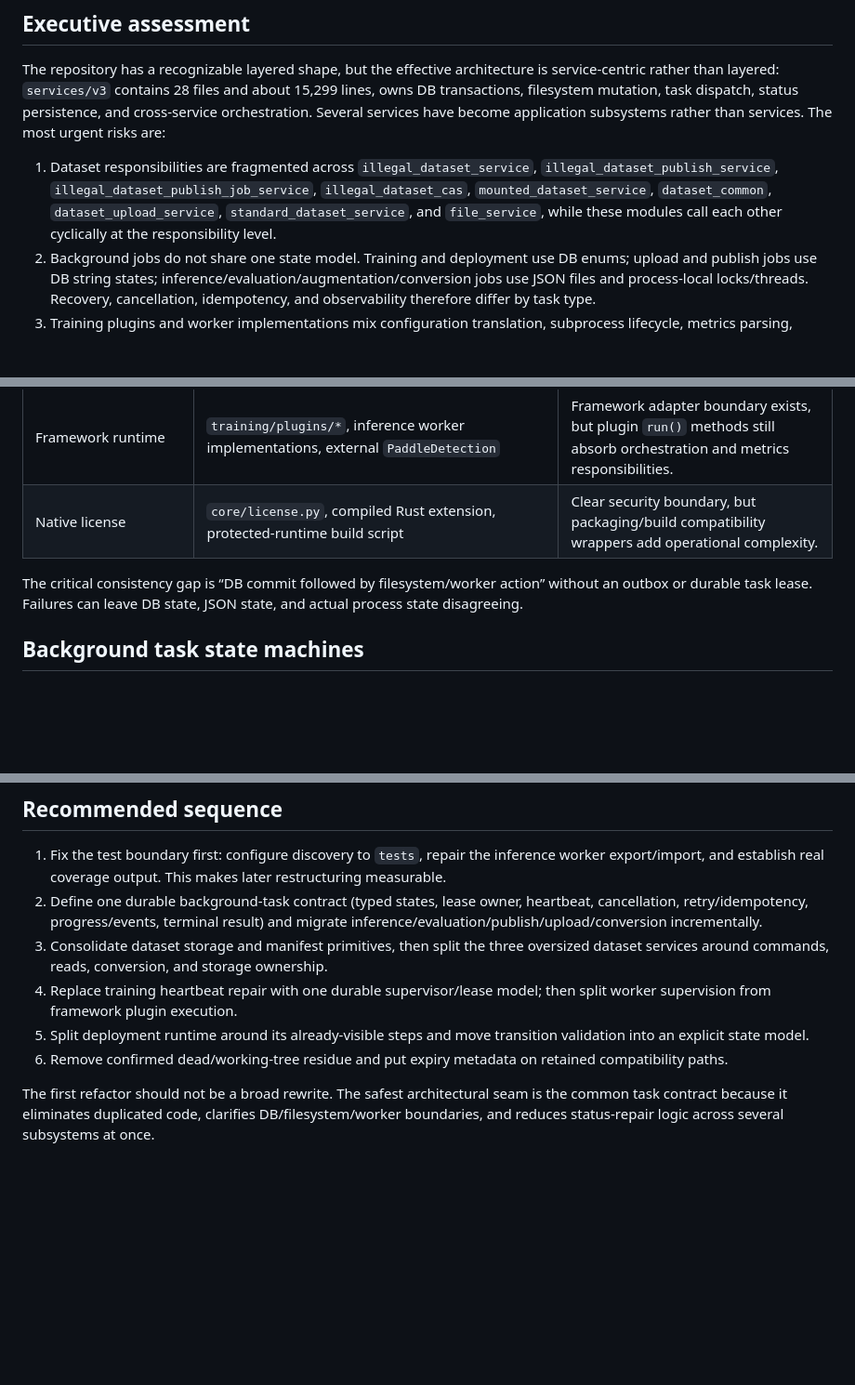
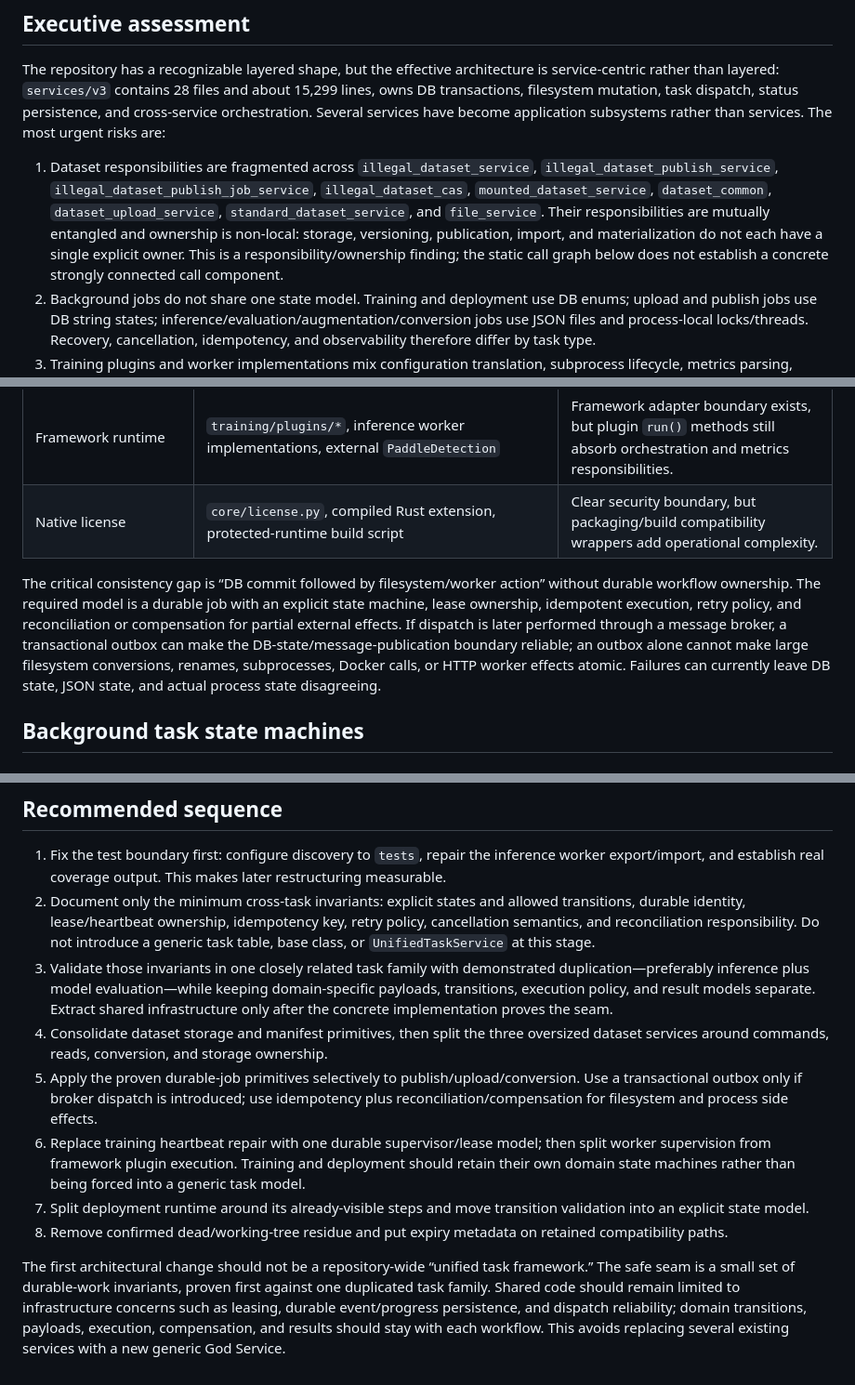
Before and after one commit to EthanQing/TBS, a Markdown page: docs/static-audit-2026-09-02.md, 3 parts joined by grey strips. Shown at 93% size. GitHub-like rendering; blank space fills up the shorter version.

Commit message:
docs: refine static audit conclusions

```diff
--- a/docs/static-audit-2026-09-02.md
+++ b/docs/static-audit-2026-09-02.md
@@ -10,7 +10,7 @@ Static evidence came from Python AST parsing, import/call-site analysis, line an
 
 The repository has a recognizable layered shape, but the effective architecture is service-centric rather than layered: `services/v3` contains 28 files and about 15,299 lines, owns DB transactions, filesystem mutation, task dispatch, status persistence, and cross-service orchestration. Several services have become application subsystems rather than services. The most urgent risks are:
 
-1. Dataset responsibilities are fragmented across `illegal_dataset_service`, `illegal_dataset_publish_service`, `illegal_dataset_publish_job_service`, `illegal_dataset_cas`, `mounted_dataset_service`, `dataset_common`, `dataset_upload_service`, `standard_dataset_service`, and `file_service`, while these modules call each other cyclically at the responsibility level.
+1. Dataset responsibilities are fragmented across `illegal_dataset_service`, `illegal_dataset_publish_service`, `illegal_dataset_publish_job_service`, `illegal_dataset_cas`, `mounted_dataset_service`, `dataset_common`, `dataset_upload_service`, `standard_dataset_service`, and `file_service`. Their responsibilities are mutually entangled and ownership is non-local: storage, versioning, publication, import, and materialization do not each have a single explicit owner. This is a responsibility/ownership finding; the static call graph below does not establish a concrete strongly connected call component.
 2. Background jobs do not share one state model. Training and deployment use DB enums; upload and publish jobs use DB string states; inference/evaluation/augmentation/conversion jobs use JSON files and process-local locks/threads. Recovery, cancellation, idempotency, and observability therefore differ by task type.
 3. Training plugins and worker implementations mix configuration translation, subprocess lifecycle, metrics parsing, status repair, filesystem layout, and framework-specific execution. The largest function is Paddle `run()` at 585 lines.
 4. Exception handling is dominated by broad `except Exception`: 38 sites in `paddle_det.py`, 30 in `inference_worker_impl.py`, and 23 in `training_run_service.py`. Many are legitimate process-boundary guards, but the density obscures failure contracts and makes partial failure hard to reason about.
@@ -151,7 +151,7 @@ Highest fan-out orchestration points are `IllegalDatasetService`, `StandardDatas
 | Framework runtime | `training/plugins/*`, inference worker implementations, external `PaddleDetection` | Framework adapter boundary exists, but plugin `run()` methods still absorb orchestration and metrics responsibilities. |
 | Native license | `core/license.py`, compiled Rust extension, protected-runtime build script | Clear security boundary, but packaging/build compatibility wrappers add operational complexity. |
 
-The critical consistency gap is “DB commit followed by filesystem/worker action” without an outbox or durable task lease. Failures can leave DB state, JSON state, and actual process state disagreeing.
+The critical consistency gap is “DB commit followed by filesystem/worker action” without durable workflow ownership. The required model is a durable job with an explicit state machine, lease ownership, idempotent execution, retry policy, and reconciliation or compensation for partial external effects. If dispatch is later performed through a message broker, a transactional outbox can make the DB-state/message-publication boundary reliable; an outbox alone cannot make large filesystem conversions, renames, subprocesses, Docker calls, or HTTP worker effects atomic. Failures can currently leave DB state, JSON state, and actual process state disagreeing.
 
 ## Background task state machines
 
@@ -390,10 +390,12 @@ No other production module has enough static evidence for deletion. In particula
 ## Recommended sequence
 
 1. Fix the test boundary first: configure discovery to `tests`, repair the inference worker export/import, and establish real coverage output. This makes later restructuring measurable.
-2. Define one durable background-task contract (typed states, lease owner, heartbeat, cancellation, retry/idempotency, progress/events, terminal result) and migrate inference/evaluation/publish/upload/conversion incrementally.
-3. Consolidate dataset storage and manifest primitives, then split the three oversized dataset services around commands, reads, conversion, and storage ownership.
-4. Replace training heartbeat repair with one durable supervisor/lease model; then split worker supervision from framework plugin execution.
-5. Split deployment runtime around its already-visible steps and move transition validation into an explicit state model.
-6. Remove confirmed dead/working-tree residue and put expiry metadata on retained compatibility paths.
+2. Document only the minimum cross-task invariants: explicit states and allowed transitions, durable identity, lease/heartbeat ownership, idempotency key, retry policy, cancellation semantics, and reconciliation responsibility. Do not introduce a generic task table, base class, or `UnifiedTaskService` at this stage.
+3. Validate those invariants in one closely related task family with demonstrated duplication—preferably inference plus model evaluation—while keeping domain-specific payloads, transitions, execution policy, and result models separate. Extract shared infrastructure only after the concrete implementation proves the seam.
+4. Consolidate dataset storage and manifest primitives, then split the three oversized dataset services around commands, reads, conversion, and storage ownership.
+5. Apply the proven durable-job primitives selectively to publish/upload/conversion. Use a transactional outbox only if broker dispatch is introduced; use idempotency plus reconciliation/compensation for filesystem and process side effects.
+6. Replace training heartbeat repair with one durable supervisor/lease model; then split worker supervision from framework plugin execution. Training and deployment should retain their own domain state machines rather than being forced into a generic task model.
+7. Split deployment runtime around its already-visible steps and move transition validation into an explicit state model.
+8. Remove confirmed dead/working-tree residue and put expiry metadata on retained compatibility paths.
 
-The first refactor should not be a broad rewrite. The safest architectural seam is the common task contract because it eliminates duplicated code, clarifies DB/filesystem/worker boundaries, and reduces status-repair logic across several subsystems at once.
+The first architectural change should not be a repository-wide “unified task framework.” The safe seam is a small set of durable-work invariants, proven first against one duplicated task family. Shared code should remain limited to infrastructure concerns such as leasing, durable event/progress persistence, and dispatch reliability; domain transitions, payloads, execution, compensation, and results should stay with each workflow. This avoids replacing several existing services with a new generic God Service.
```
Also changed, not shown: other parts of docs/static-audit-2026-09-02.md (+1 -1 lines).
